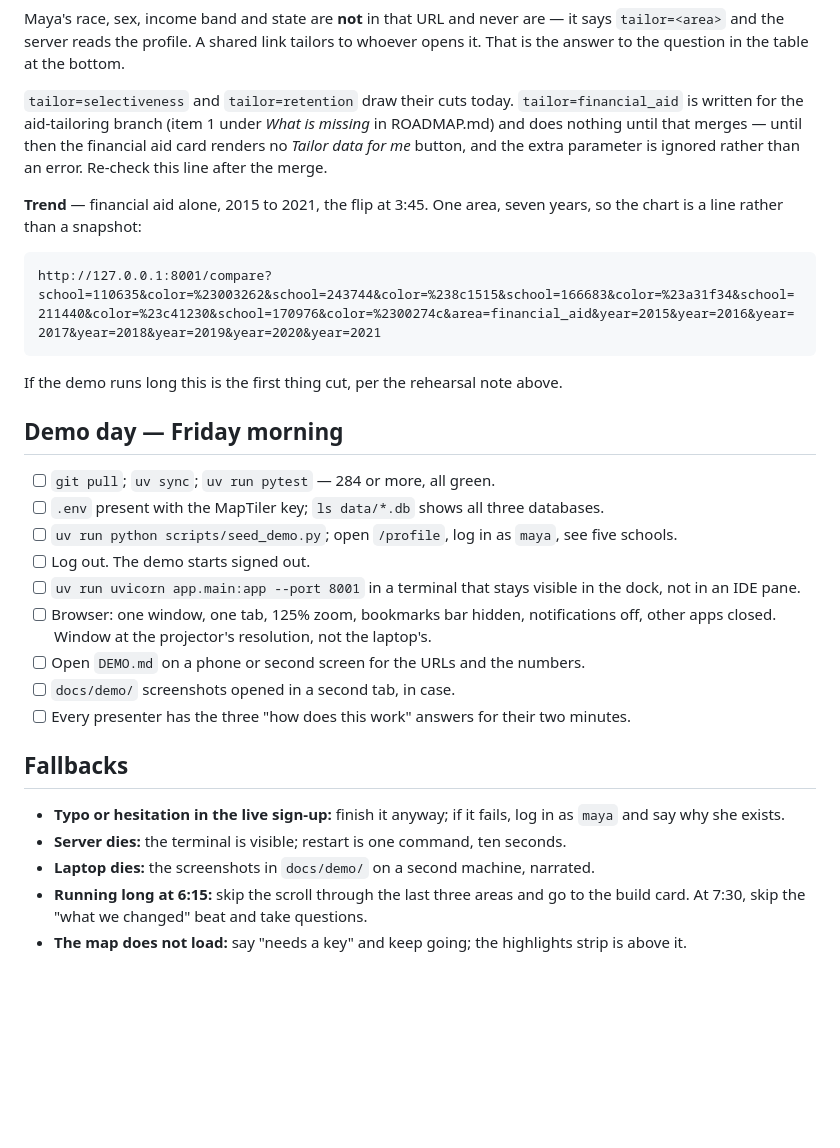
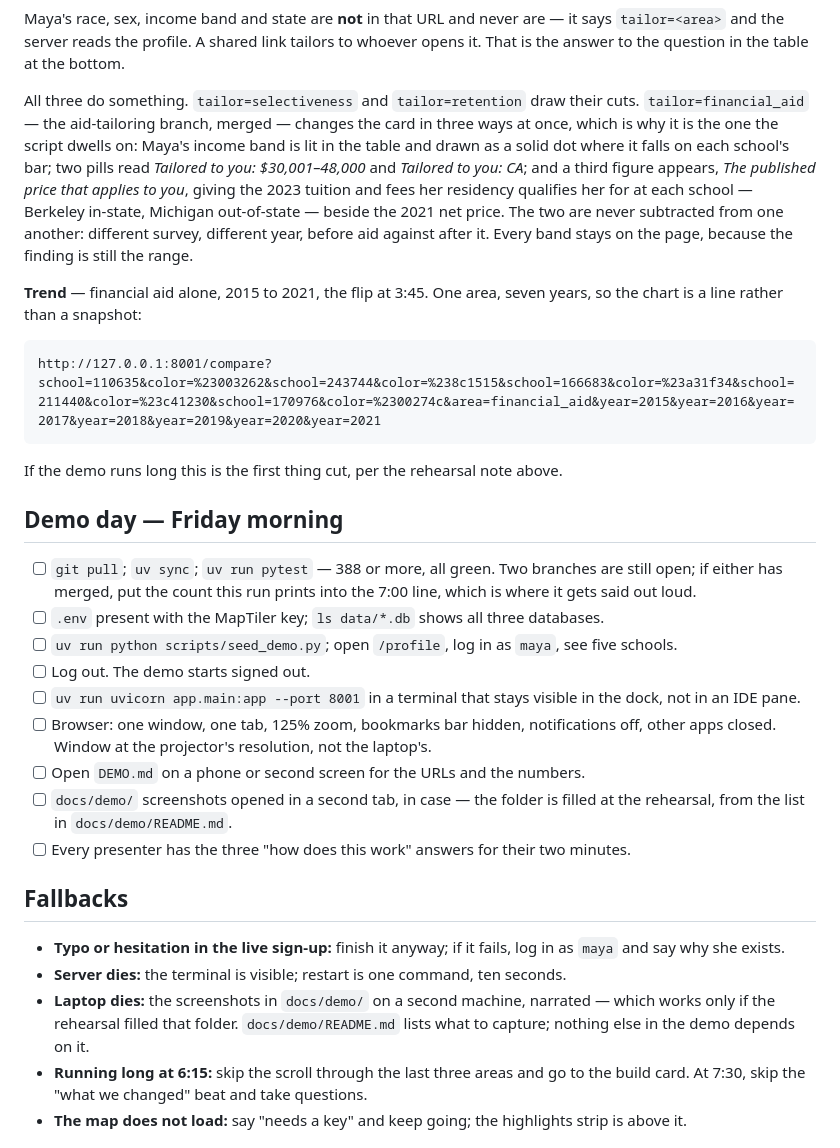
Before and after one commit to AnalyticsInPython/final-project-molinos-sanchez-tran-zhou, a Markdown page: DEMO.md, the part around one of its changes. GitHub-like rendering; blank space fills up the shorter version.

```diff
--- a/DEMO.md
+++ b/DEMO.md
@@ -79,11 +79,16 @@ Maya's race, sex, income band and state are **not** in that URL and never are
 says `tailor=<area>` and the server reads the profile. A shared link tailors to
 whoever opens it. That is the answer to the question in the table at the bottom.
 
-`tailor=selectiveness` and `tailor=retention` draw their cuts today. `tailor=financial_aid`
-is written for the aid-tailoring branch (item 1 under *What is missing* in ROADMAP.md)
-and does nothing until that merges — until then the financial aid card renders no
-*Tailor data for me* button, and the extra parameter is ignored rather than an error.
-Re-check this line after the merge.
+All three do something. `tailor=selectiveness` and `tailor=retention` draw their cuts.
+`tailor=financial_aid` — the aid-tailoring branch, merged — changes the card in three
+ways at once, which is why it is the one the script dwells on: Maya's income band is lit
+in the table and drawn as a solid dot where it falls on each school's bar; two pills read
+*Tailored to you: $30,001–48,000* and *Tailored to you: CA*; and a third figure appears,
+*The published price that applies to you*, giving the 2023 tuition and fees her residency
+qualifies her for at each school — Berkeley in-state, Michigan out-of-state — beside the
+2021 net price. The two are never subtracted from one another: different survey,
+different year, before aid against after it. Every band stays on the page, because the
+finding is still the range.
 
 **Trend** — financial aid alone, 2015 to 2021, the flip at 3:45. One area, seven
 years, so the chart is a line rather than a snapshot:
@@ -96,14 +101,17 @@ If the demo runs long this is the first thing cut, per the rehearsal note above.
 
 ## Demo day — Friday morning
 
-- [ ] `git pull`; `uv sync`; `uv run pytest` — 284 or more, all green.
+- [ ] `git pull`; `uv sync`; `uv run pytest` — 388 or more, all green. Two branches
+      are still open; if either has merged, put the count this run prints into the
+      7:00 line, which is where it gets said out loud.
 - [ ] `.env` present with the MapTiler key; `ls data/*.db` shows all three databases.
 - [ ] `uv run python scripts/seed_demo.py`; open `/profile`, log in as `maya`, see five schools.
 - [ ] Log out. The demo starts signed out.
 - [ ] `uv run uvicorn app.main:app --port 8001` in a terminal that stays visible in the dock, not in an IDE pane.
 - [ ] Browser: one window, one tab, 125% zoom, bookmarks bar hidden, notifications off, other apps closed. Window at the projector's resolution, not the laptop's.
 - [ ] Open `DEMO.md` on a phone or second screen for the URLs and the numbers.
-- [ ] `docs/demo/` screenshots opened in a second tab, in case.
+- [ ] `docs/demo/` screenshots opened in a second tab, in case — the folder is
+      filled at the rehearsal, from the list in `docs/demo/README.md`.
 - [ ] Every presenter has the three "how does this work" answers for their two minutes.
 
 ## Fallbacks
@@ -111,7 +119,9 @@ If the demo runs long this is the first thing cut, per the rehearsal note above.
 - **Typo or hesitation in the live sign-up:** finish it anyway; if it fails, log in as
   `maya` and say why she exists.
 - **Server dies:** the terminal is visible; restart is one command, ten seconds.
-- **Laptop dies:** the screenshots in `docs/demo/` on a second machine, narrated.
+- **Laptop dies:** the screenshots in `docs/demo/` on a second machine, narrated —
+  which works only if the rehearsal filled that folder. `docs/demo/README.md` lists
+  what to capture; nothing else in the demo depends on it.
 - **Running long at 6:15:** skip the scroll through the last three areas and go to
   the build card. At 7:30, skip the "what we changed" beat and take questions.
 - **The map does not load:** say "needs a key" and keep going; the highlights strip is
```
Also changed, not shown: other parts of DEMO.md (+2 -2 lines), ROADMAP.md (+10 -5 lines), docs/demo/README.md (added, +52 -0 lines).
